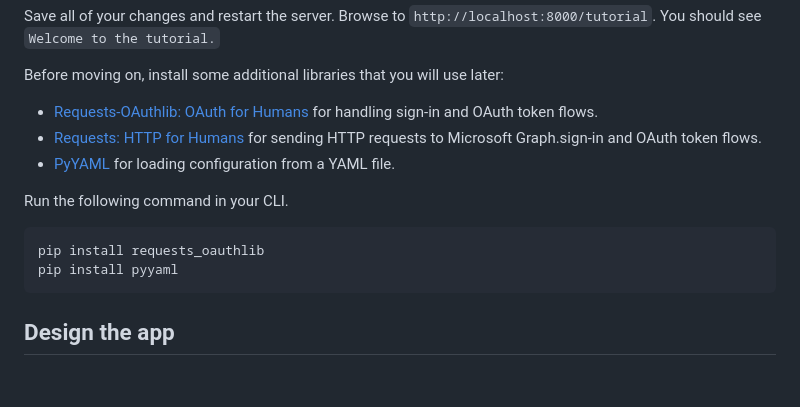
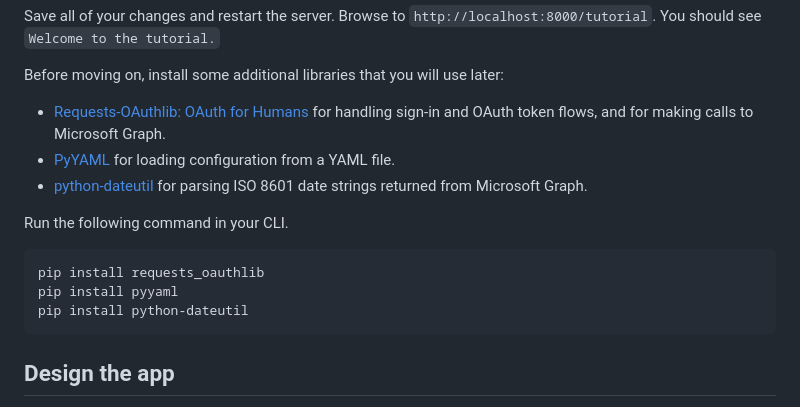
Before and after one commit to microsoftgraph/msgraph-sample-pythondjangoapp, a Markdown page: Demos/01-create-app/README.md, the part around the change. GitHub-like rendering; blank space fills up the shorter version.

````diff
--- a/Demos/01-create-app/README.md
+++ b/Demos/01-create-app/README.md
@@ -94,15 +94,16 @@ Save all of your changes and restart the server. Browse to `http://localhost:800
 
 Before moving on, install some additional libraries that you will use later:
 
-- [Requests-OAuthlib: OAuth for Humans](https://requests-oauthlib.readthedocs.io/en/latest/) for handling sign-in and OAuth token flows.
-- [Requests: HTTP for Humans](http://docs.python-requests.org/en/latest/) for sending HTTP requests to Microsoft Graph.sign-in and OAuth token flows.
+- [Requests-OAuthlib: OAuth for Humans](https://requests-oauthlib.readthedocs.io/en/latest/) for handling sign-in and OAuth token flows, and for making calls to Microsoft Graph.
 - [PyYAML](https://pyyaml.org/wiki/PyYAMLDocumentation) for loading configuration from a YAML file.
+- [python-dateutil](https://pypi.org/project/python-dateutil/) for parsing ISO 8601 date strings returned from Microsoft Graph.
 
 Run the following command in your CLI.
 
 ```Shell
 pip install requests_oauthlib
 pip install pyyaml
+pip install python-dateutil
 ```
 
 ## Design the app
````
Also changed, not shown: Demos/04-add-msgraph/README.md (added, +124 -0 lines), Images/add-msgraph-01.png (added), 7 other files.
